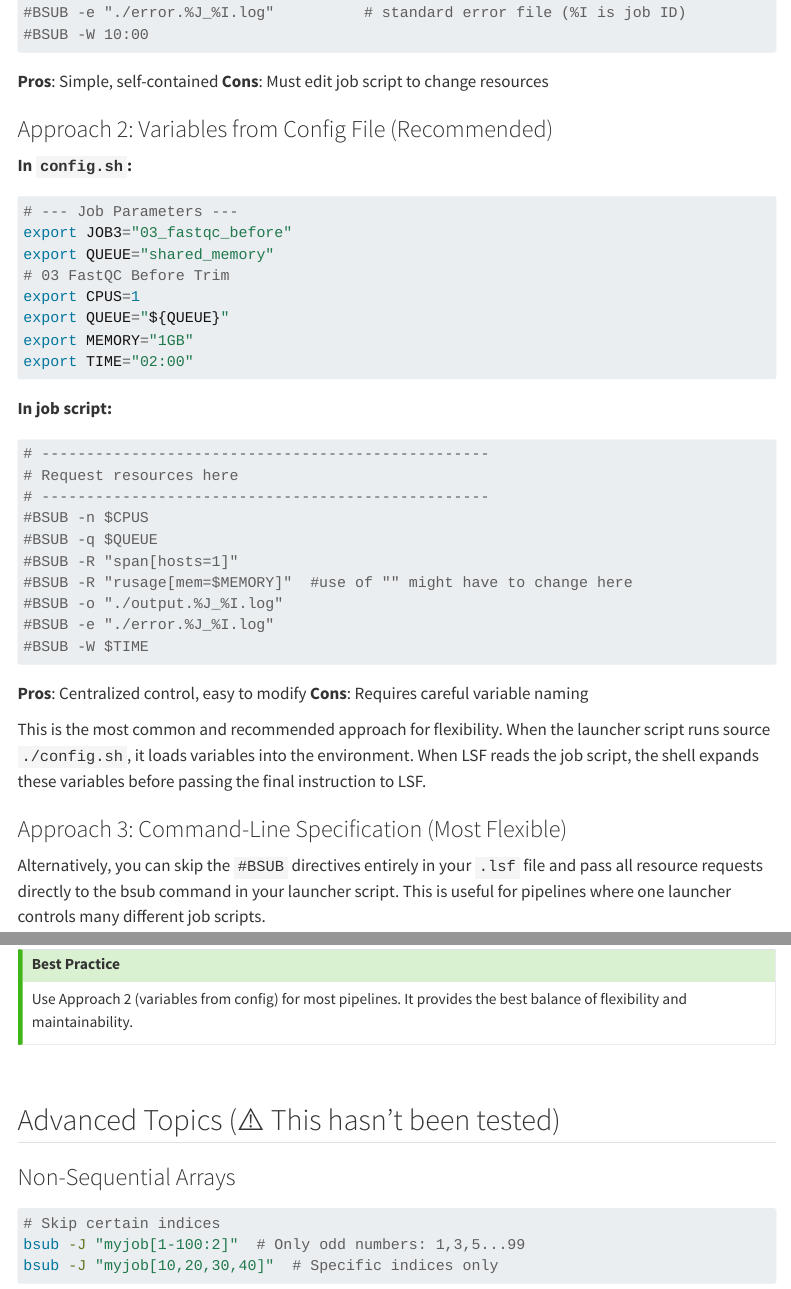
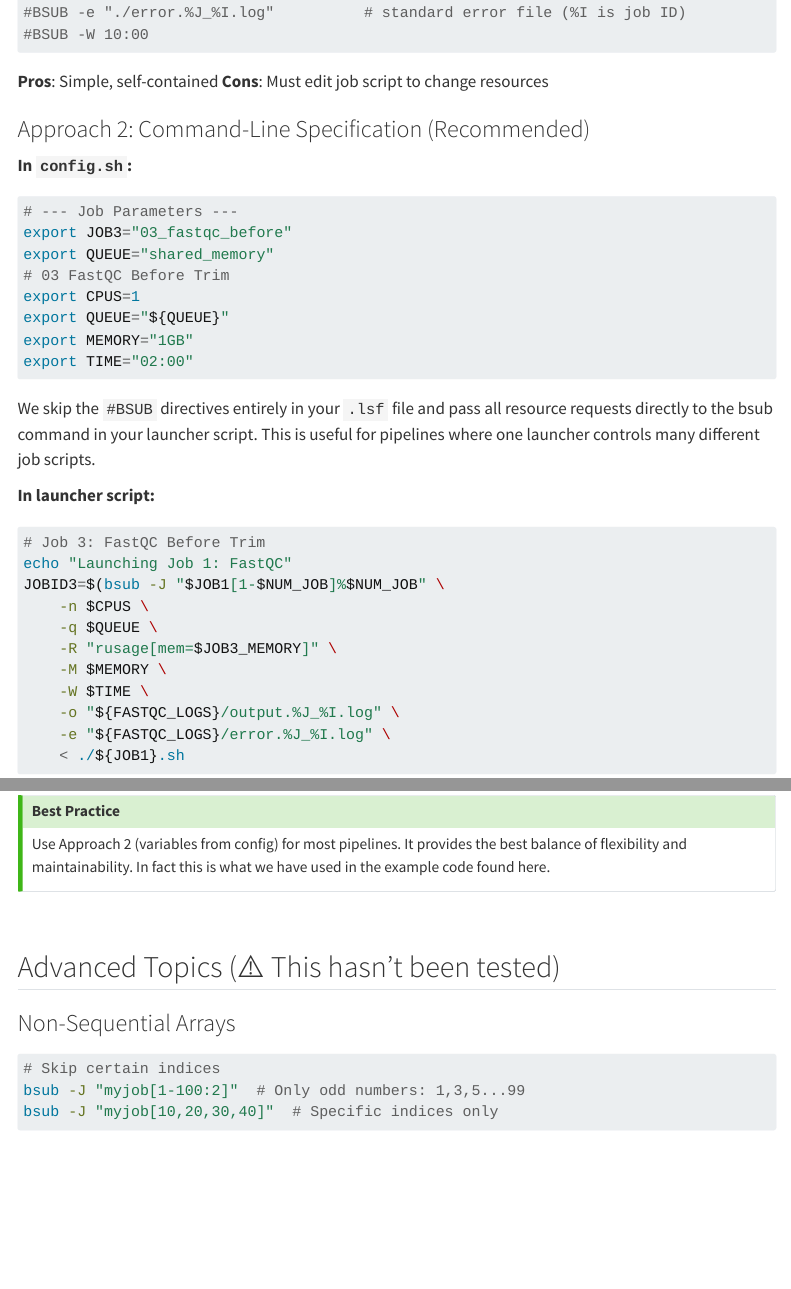
Before and after one commit to hurwitzlab/brc_hazel_training, a Quarto document (notebooks/04_parallel_jobs.qmd): the page in a window 1100 px wide, from 5070 px down, and a second part further down, joined at a grey line. Rendered offline with R 4.5, knitr and Pandoc in place of Quarto, with nearby package versions; menus at the side of the page are left out; long lines of code are wrapped.

Commit message:
parameters in config

````diff
--- a/notebooks/04_parallel_jobs.qmd
+++ b/notebooks/04_parallel_jobs.qmd
@@ -242,7 +242,7 @@ There are multiple ways to specify compute resources. Choose based on your pipel
 **Cons**: Must edit job script to change resources
 
 
-### Approach 2: Variables from Config File (Recommended)
+### Approach 2: Command-Line Specification (Recommended)
 
 **In `config.sh`:**
 ```bash
@@ -256,26 +256,7 @@ export MEMORY="1GB"
 export TIME="02:00"
 ```
 
-**In job script:**
-```bash
-# --------------------------------------------------
-# Request resources here
-# --------------------------------------------------
-#BSUB -n $CPUS
-#BSUB -q $QUEUE
-#BSUB -R "span[hosts=1]"
-#BSUB -R "rusage[mem=$MEMORY]"  #use of "" might have to change here
-#BSUB -o "./output.%J_%I.log"
-#BSUB -e "./error.%J_%I.log"
-#BSUB -W $TIME
-```
-**Pros**: Centralized control, easy to modify
-**Cons**: Requires careful variable naming
-
-This is the most common and recommended approach for flexibility. When the launcher script runs source `./config.sh`, it loads variables into the environment. When LSF reads the job script, the shell expands these variables before passing the final instruction to LSF.
-
-### Approach 3: Command-Line Specification (Most Flexible)
-Alternatively, you can skip the `#BSUB` directives entirely in your `.lsf` file and pass all resource requests directly to the bsub command in your launcher script. This is useful for pipelines where one launcher controls many different job scripts.
+We skip the `#BSUB` directives entirely in your `.lsf` file and pass all resource requests directly to the bsub command in your launcher script. This is useful for pipelines where one launcher controls many different job scripts.
 
 **In launcher script:**
 ```bash
@@ -297,7 +278,7 @@ JOBID3=$(bsub -J "$JOB1[1-$NUM_JOB]%$NUM_JOB" \
 
 ::: {.callout-tip}
 ## Best Practice
-Use Approach 2 (variables from config) for most pipelines. It provides the best balance of flexibility and maintainability.
+Use Approach 2 (variables from config) for most pipelines. It provides the best balance of flexibility and maintainability. In fact this is what we have used in the example code found here.
 :::
 
 <br>
````
Also changed, not shown: notebooks/04_parallel_jobs.html, notebooks/04_parallel_jobs.qmd (2 more changed lines), 3 other files.
